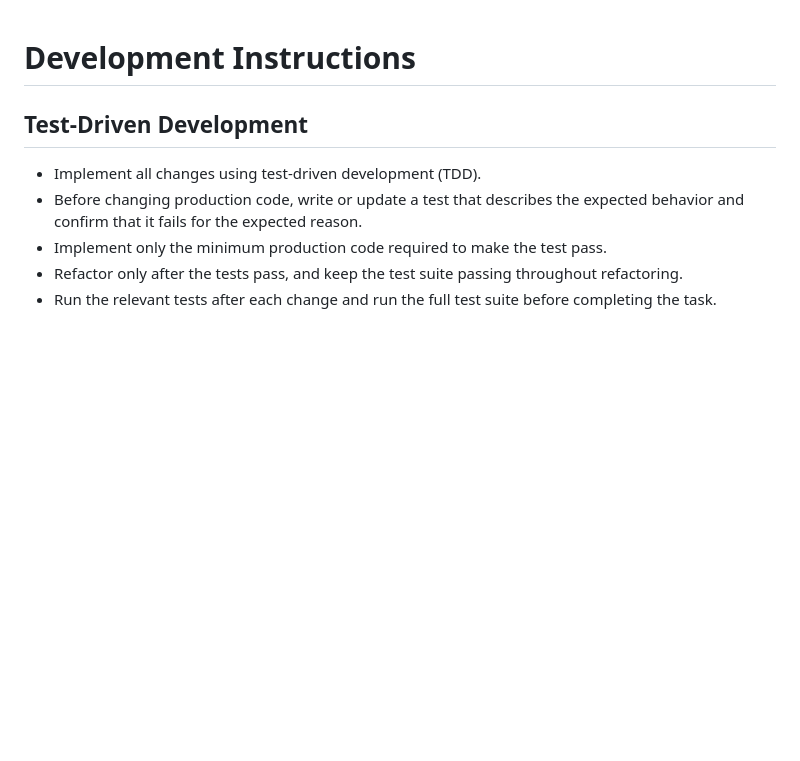
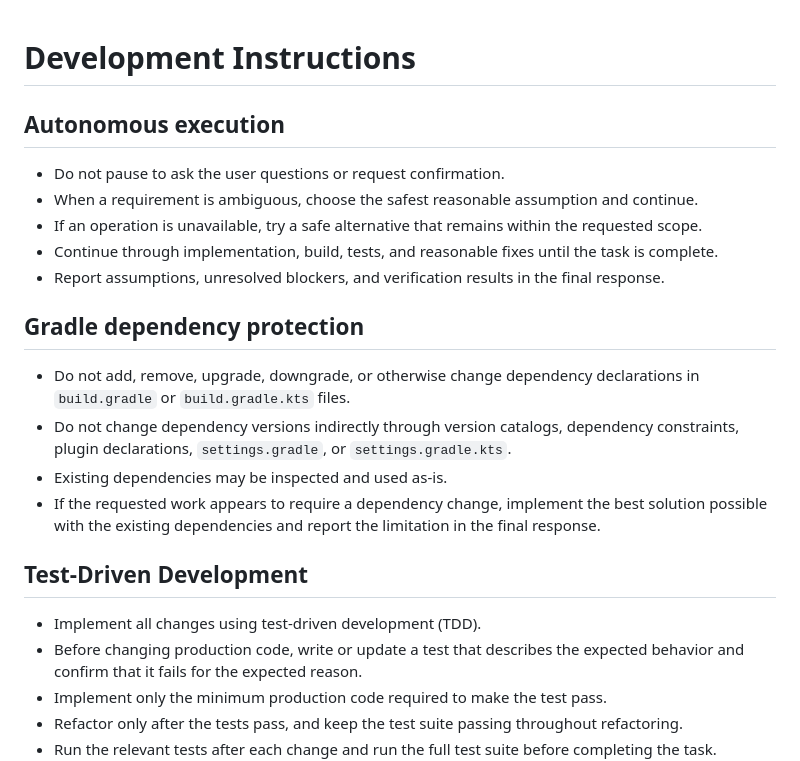
Before and after one commit to midetaro/baseball-orders, a Markdown page: apps/simulator/AGENTS.md, the part around the change. Rendered like a GitHub page; blank space fills up the shorter version.

Commit message:
chore: AGENT.mdを追加

```diff
--- a/apps/simulator/AGENTS.md
+++ b/apps/simulator/AGENTS.md
@@ -1,4 +1,20 @@
 # Development Instructions
+
+## Autonomous execution
+
+- Do not pause to ask the user questions or request confirmation.
+- When a requirement is ambiguous, choose the safest reasonable assumption and continue.
+- If an operation is unavailable, try a safe alternative that remains within the requested scope.
+- Continue through implementation, build, tests, and reasonable fixes until the task is complete.
+- Report assumptions, unresolved blockers, and verification results in the final response.
+
+## Gradle dependency protection
+
+- Do not add, remove, upgrade, downgrade, or otherwise change dependency declarations in `build.gradle` or `build.gradle.kts` files.
+- Do not change dependency versions indirectly through version catalogs, dependency constraints, plugin declarations, `settings.gradle`, or `settings.gradle.kts`.
+- Existing dependencies may be inspected and used as-is.
+- If the requested work appears to require a dependency change, implement the best solution possible with the existing dependencies and report the limitation in the final response.
+
 
 ## Test-Driven Development
 
```
